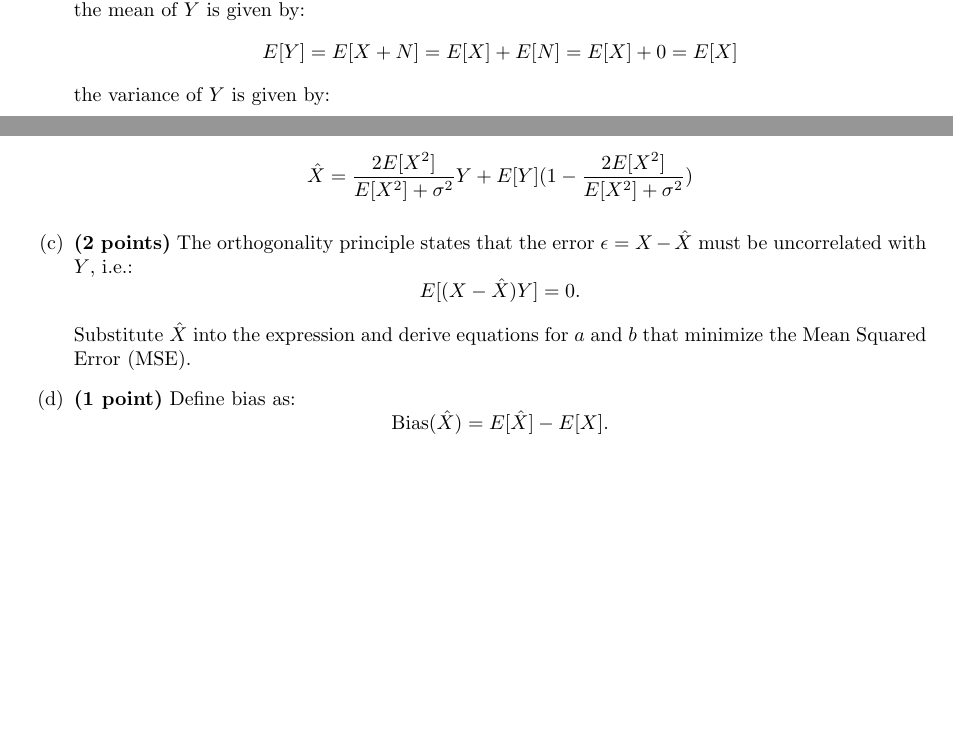
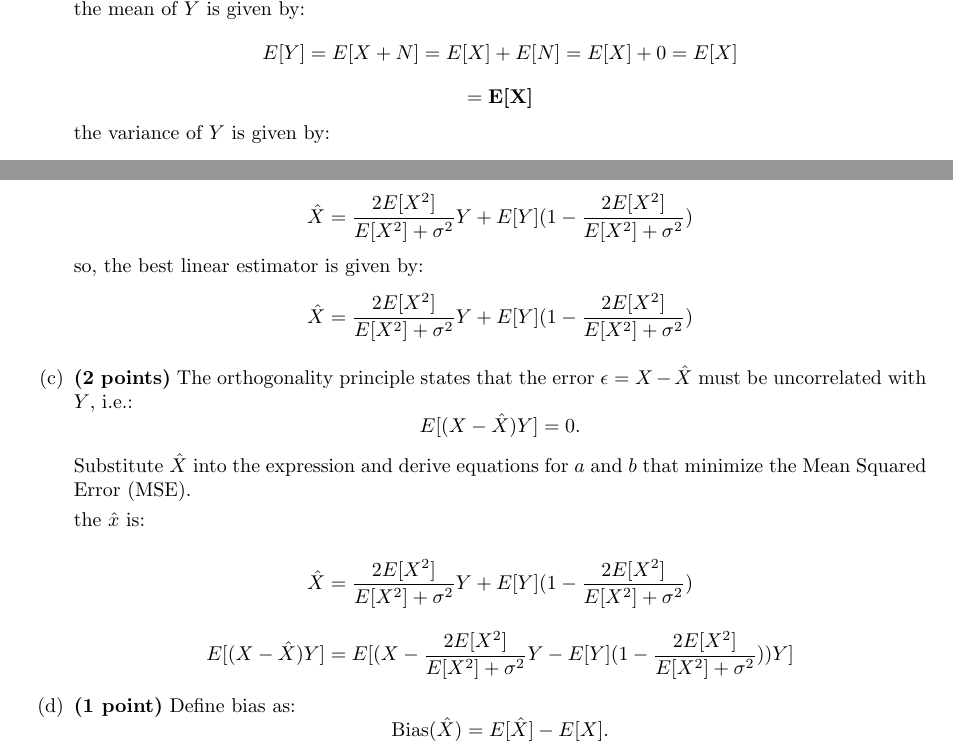
Before and after one commit to kkipngenokoech/MathsRequiredForAI, a LaTeX document (latex/ASP H4/asp_hw4.tex): two parts of pages 5 and 6 of 21, joined at a grey line, cut so that both start at the same text, the shorter picture padded with empty space. Compiled offline with pdfLaTeX.

Commit message:
baseline

```diff
--- a/latex/ASP H4/asp_hw4.tex
+++ b/latex/ASP H4/asp_hw4.tex
@@ -297,11 +297,13 @@ where \( N \sim N(0, \sigma^2) \) is Gaussian noise with zero mean and variance
     \[
     E[Y] = E[X + N] = E[X] + E[N] = E[X] + 0 = E[X]
     \]
+    \[
+     = \textbf{E[X]}
+    \]
     the variance of \(Y\) is given by:
     \[
     \text{Var}(Y) = \text{Var}(X + N) = \text{Var}(X) + \text{Var}(N) = \text{Var}(X) + \sigma^2
     \]
-
     \item[(b)] \textbf{(3 points)} Derive the Best Linear Estimator of \( X \)
     \[
     \hat{X} = aY + b
@@ -354,6 +357,10 @@ where \( N \sim N(0, \sigma^2) \) is Gaussian noise with zero mean and variance
     \[
     \hat{X} = \frac{2E[X^2]}{E[X^2] + \sigma^2}Y + E[Y](1 - \frac{2E[X^2]}{E[X^2] + \sigma^2})
     \]
+    so, the best linear estimator is given by:
+    \[
+    \hat{X} = \frac{2E[X^2]}{E[X^2] + \sigma^2}Y + E[Y](1 - \frac{2E[X^2]}{E[X^2] + \sigma^2})
+    \]
     \item[(c)] \textbf{(2 points)} The orthogonality principle states that the error \( \epsilon = X - \hat{X} \) must be uncorrelated with \( Y \), i.e.:
     \[
     E[(X - \hat{X})Y] = 0.
@@ -361,10 +368,22 @@ where \( N \sim N(0, \sigma^2) \) is Gaussian noise with zero mean and variance
 
     Substitute \( \hat{X} \) into the expression and derive equations for \( a \) and \( b \) that minimize the Mean Squared Error (MSE).
 
+    the \( \hat{x}\) is:
+
+    \[
+    \hat{X} = \frac{2E[X^2]}{E[X^2] + \sigma^2}Y + E[Y](1 - \frac{2E[X^2]}{E[X^2] + \sigma^2})
+    \]
+
+    \[
+    E[(X - \hat{X})Y] = E[(X - \frac{2E[X^2]}{E[X^2] + \sigma^2}Y - E[Y](1 - \frac{2E[X^2]}{E[X^2] + \sigma^2}))Y]
+    \]
+
+
     \item[(d)] \textbf{(1 point)} Define bias as:
     \[
     \text{Bias}(\hat{X}) = E[\hat{X}] - E[X].
     \]
+
 
 
     Show that the estimator \( \hat{X} \) derived above is unbiased.
```
Also changed, not shown: latex/ASP H4/asp_hw4.pdf, latex/ASP H4/asp_hw4.tex (1 more changed lines), 3 other files.
